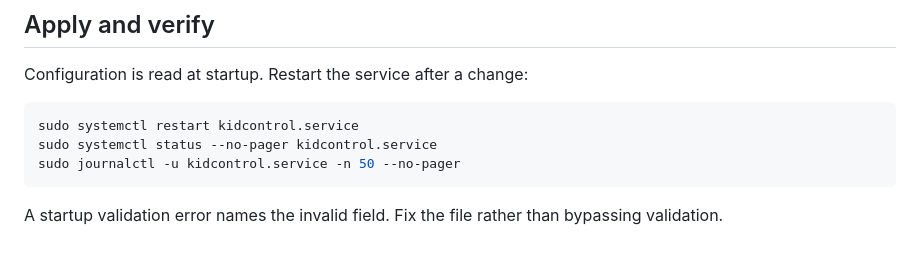
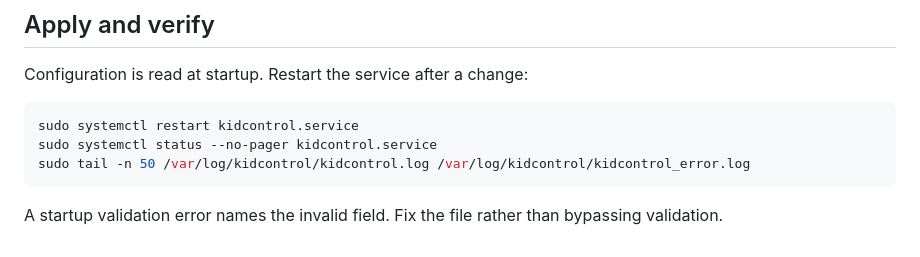
Before and after one commit to tseiman/KidControl, a Markdown page: config/README_CONFIGURATION.md, the part around the change. Drawn GitHub-style.

Commit message:
[verified] docs: fix startup log guidance

````diff
--- a/config/README_CONFIGURATION.md
+++ b/config/README_CONFIGURATION.md
@@ -171,7 +171,7 @@ Configuration is read at startup. Restart the service after a change:
 ```bash
 sudo systemctl restart kidcontrol.service
 sudo systemctl status --no-pager kidcontrol.service
-sudo journalctl -u kidcontrol.service -n 50 --no-pager
+sudo tail -n 50 /var/log/kidcontrol/kidcontrol.log /var/log/kidcontrol/kidcontrol_error.log
 ```
 
 A startup validation error names the invalid field. Fix the file rather than bypassing validation.
````
